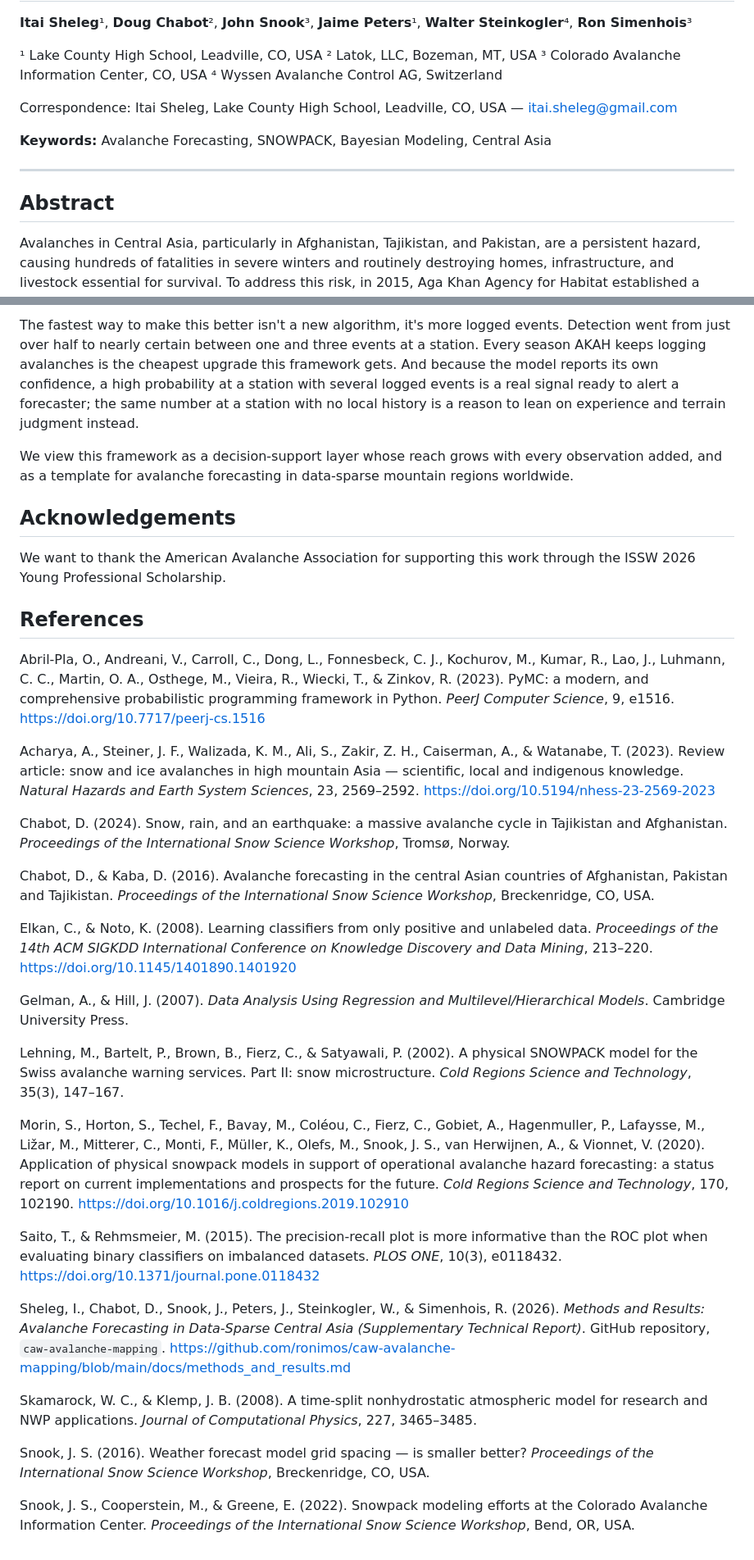
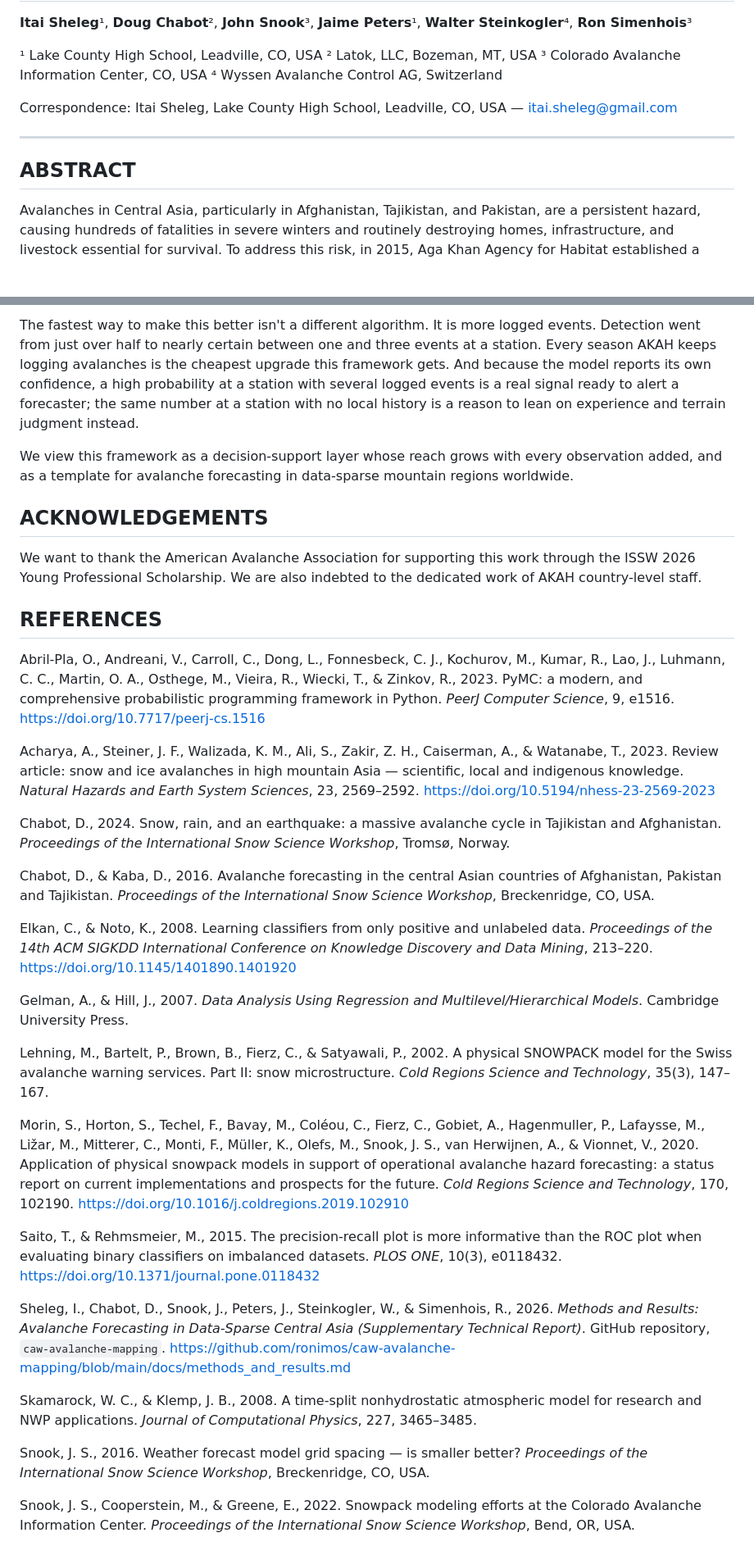
Before and after one commit to ronimos/caw-avalanche-mapping, a Markdown page: docs/paper/central_asia_avalanche_issw2026.md, 2 parts joined by grey strips. Shown at 82% size. GitHub-like rendering; blank space fills up the shorter version.

```diff
--- a/docs/paper/central_asia_avalanche_issw2026.md
+++ b/docs/paper/central_asia_avalanche_issw2026.md
@@ -9,11 +9,9 @@
 
 Correspondence: Itai Sheleg, Lake County High School, Leadville, CO, USA — itai.sheleg@gmail.com
 
-**Keywords:** Avalanche Forecasting, SNOWPACK, Bayesian Modeling, Central Asia
-
 ---
 
-## Abstract
+## ABSTRACT
 
 Avalanches in Central Asia, particularly in Afghanistan, Tajikistan, and Pakistan, are a persistent hazard, causing hundreds of fatalities in severe winters and routinely destroying homes, infrastructure, and livestock essential for survival. To address this risk, in 2015, Aga Khan Agency for Habitat established a remote avalanche forecasting program supported by external expertise.
 
@@ -215,36 +213,36 @@ What it learned makes physical sense. Deep snow drives valley-floor runouts, sha
 
-The fastest way to make this better isn't a new algorithm, it's more logged events. Detection went from just over half to nearly certain between one and three events at a station. Every season AKAH keeps logging avalanches is the cheapest upgrade this framework gets. And because the model reports its own confidence, a high probability at a station with several logged events is a real signal ready to alert a forecaster; the same number at a station with no local history is a reason to lean on experience and terrain judgment instead.
+The fastest way to make this better isn't a different algorithm. It is more logged events. Detection went from just over half to nearly certain between one and three events at a station. Every season AKAH keeps logging avalanches is the cheapest upgrade this framework gets. And because the model reports its own confidence, a high probability at a station with several logged events is a real signal ready to alert a forecaster; the same number at a station with no local history is a reason to lean on experience and terrain judgment instead.
 
 We view this framework as a decision-support layer whose reach grows with every observation added, and as a template for avalanche forecasting in data-sparse mountain regions worldwide.
 
-## Acknowledgements
+## ACKNOWLEDGEMENTS
 
-We want to thank the American Avalanche Association for supporting this work through the ISSW 2026 Young Professional Scholarship.
+We want to thank the American Avalanche Association for supporting this work through the ISSW 2026 Young Professional Scholarship. We are also indebted to the dedicated work of AKAH country-level staff.
 
-## References
+## REFERENCES
 
-Abril-Pla, O., Andreani, V., Carroll, C., Dong, L., Fonnesbeck, C. J., Kochurov, M., Kumar, R., Lao, J., Luhmann, C. C., Martin, O. A., Osthege, M., Vieira, R., Wiecki, T., & Zinkov, R. (2023). PyMC: a modern, and comprehensive probabilistic programming framework in Python. *PeerJ Computer Science*, 9, e1516. https://doi.org/10.7717/peerj-cs.1516
+Abril-Pla, O., Andreani, V., Carroll, C., Dong, L., Fonnesbeck, C. J., Kochurov, M., Kumar, R., Lao, J., Luhmann, C. C., Martin, O. A., Osthege, M., Vieira, R., Wiecki, T., & Zinkov, R., 2023. PyMC: a modern, and comprehensive probabilistic programming framework in Python. *PeerJ Computer Science*, 9, e1516. https://doi.org/10.7717/peerj-cs.1516
 
-Acharya, A., Steiner, J. F., Walizada, K. M., Ali, S., Zakir, Z. H., Caiserman, A., & Watanabe, T. (2023). Review article: snow and ice avalanches in high mountain Asia — scientific, local and indigenous knowledge. *Natural Hazards and Earth System Sciences*, 23, 2569–2592. https://doi.org/10.5194/nhess-23-2569-2023
+Acharya, A., Steiner, J. F., Walizada, K. M., Ali, S., Zakir, Z. H., Caiserman, A., & Watanabe, T., 2023. Review article: snow and ice avalanches in high mountain Asia — scientific, local and indigenous knowledge. *Natural Hazards and Earth System Sciences*, 23, 2569–2592. https://doi.org/10.5194/nhess-23-2569-2023
 
-Chabot, D. (2024). Snow, rain, and an earthquake: a massive avalanche cycle in Tajikistan and Afghanistan. *Proceedings of the International Snow Science Workshop*, Tromsø, Norway.
+Chabot, D., 2024. Snow, rain, and an earthquake: a massive avalanche cycle in Tajikistan and Afghanistan. *Proceedings of the International Snow Science Workshop*, Tromsø, Norway.
 
-Chabot, D., & Kaba, D. (2016). Avalanche forecasting in the central Asian countries of Afghanistan, Pakistan and Tajikistan. *Proceedings of the International Snow Science Workshop*, Breckenridge, CO, USA.
+Chabot, D., & Kaba, D., 2016. Avalanche forecasting in the central Asian countries of Afghanistan, Pakistan and Tajikistan. *Proceedings of the International Snow Science Workshop*, Breckenridge, CO, USA.
 
-Elkan, C., & Noto, K. (2008). Learning classifiers from only positive and unlabeled data. *Proceedings of the 14th ACM SIGKDD International Conference on Knowledge Discovery and Data Mining*, 213–220. https://doi.org/10.1145/1401890.1401920
+Elkan, C., & Noto, K., 2008. Learning classifiers from only positive and unlabeled data. *Proceedings of the 14th ACM SIGKDD International Conference on Knowledge Discovery and Data Mining*, 213–220. https://doi.org/10.1145/1401890.1401920
 
-Gelman, A., & Hill, J. (2007). *Data Analysis Using Regression and Multilevel/Hierarchical Models*. Cambridge University Press.
+Gelman, A., & Hill, J., 2007. *Data Analysis Using Regression and Multilevel/Hierarchical Models*. Cambridge University Press.
 
-Lehning, M., Bartelt, P., Brown, B., Fierz, C., & Satyawali, P. (2002). A physical SNOWPACK model for the Swiss avalanche warning services. Part II: snow microstructure. *Cold Regions Science and Technology*, 35(3), 147–167.
+Lehning, M., Bartelt, P., Brown, B., Fierz, C., & Satyawali, P., 2002. A physical SNOWPACK model for the Swiss avalanche warning services. Part II: snow microstructure. *Cold Regions Science and Technology*, 35(3), 147–167.
 
-Morin, S., Horton, S., Techel, F., Bavay, M., Coléou, C., Fierz, C., Gobiet, A., Hagenmuller, P., Lafaysse, M., Ližar, M., Mitterer, C., Monti, F., Müller, K., Olefs, M., Snook, J. S., van Herwijnen, A., & Vionnet, V. (2020). Application of physical snowpack models in support of operational avalanche hazard forecasting: a status report on current implementations and prospects for the future. *Cold Regions Science and Technology*, 170, 102190. https://doi.org/10.1016/j.coldregions.2019.102910
+Morin, S., Horton, S., Techel, F., Bavay, M., Coléou, C., Fierz, C., Gobiet, A., Hagenmuller, P., Lafaysse, M., Ližar, M., Mitterer, C., Monti, F., Müller, K., Olefs, M., Snook, J. S., van Herwijnen, A., & Vionnet, V., 2020. Application of physical snowpack models in support of operational avalanche hazard forecasting: a status report on current implementations and prospects for the future. *Cold Regions Science and Technology*, 170, 102190. https://doi.org/10.1016/j.coldregions.2019.102910
 
-Saito, T., & Rehmsmeier, M. (2015). The precision-recall plot is more informative than the ROC plot when evaluating binary classifiers on imbalanced datasets. *PLOS ONE*, 10(3), e0118432. https://doi.org/10.1371/journal.pone.0118432
+Saito, T., & Rehmsmeier, M., 2015. The precision-recall plot is more informative than the ROC plot when evaluating binary classifiers on imbalanced datasets. *PLOS ONE*, 10(3), e0118432. https://doi.org/10.1371/journal.pone.0118432
 
-Sheleg, I., Chabot, D., Snook, J., Peters, J., Steinkogler, W., & Simenhois, R. (2026). *Methods and Results: Avalanche Forecasting in Data-Sparse Central Asia (Supplementary Technical Report)*. GitHub repository, `caw-avalanche-mapping`. https://github.com/ronimos/caw-avalanche-mapping/blob/main/docs/methods_and_results.md
+Sheleg, I., Chabot, D., Snook, J., Peters, J., Steinkogler, W., & Simenhois, R., 2026. *Methods and Results: Avalanche Forecasting in Data-Sparse Central Asia (Supplementary Technical Report)*. GitHub repository, `caw-avalanche-mapping`. https://github.com/ronimos/caw-avalanche-mapping/blob/main/docs/methods_and_results.md
 
-Skamarock, W. C., & Klemp, J. B. (2008). A time-split nonhydrostatic atmospheric model for research and NWP applications. *Journal of Computational Physics*, 227, 3465–3485.
+Skamarock, W. C., & Klemp, J. B., 2008. A time-split nonhydrostatic atmospheric model for research and NWP applications. *Journal of Computational Physics*, 227, 3465–3485.
 
-Snook, J. S. (2016). Weather forecast model grid spacing — is smaller better? *Proceedings of the International Snow Science Workshop*, Breckenridge, CO, USA.
+Snook, J. S., 2016. Weather forecast model grid spacing — is smaller better? *Proceedings of the International Snow Science Workshop*, Breckenridge, CO, USA.
 
-Snook, J. S., Cooperstein, M., & Greene, E. (2022). Snowpack modeling efforts at the Colorado Avalanche Information Center. *Proceedings of the International Snow Science Workshop*, Bend, OR, USA.
+Snook, J. S., Cooperstein, M., & Greene, E., 2022. Snowpack modeling efforts at the Colorado Avalanche Information Center. *Proceedings of the International Snow Science Workshop*, Bend, OR, USA.
```
Also changed, not shown: other parts of docs/paper/central_asia_avalanche_issw2026.md (+36 -36 lines), docs/paper/figures/fig2_learning_curve.png, 1 other file.
